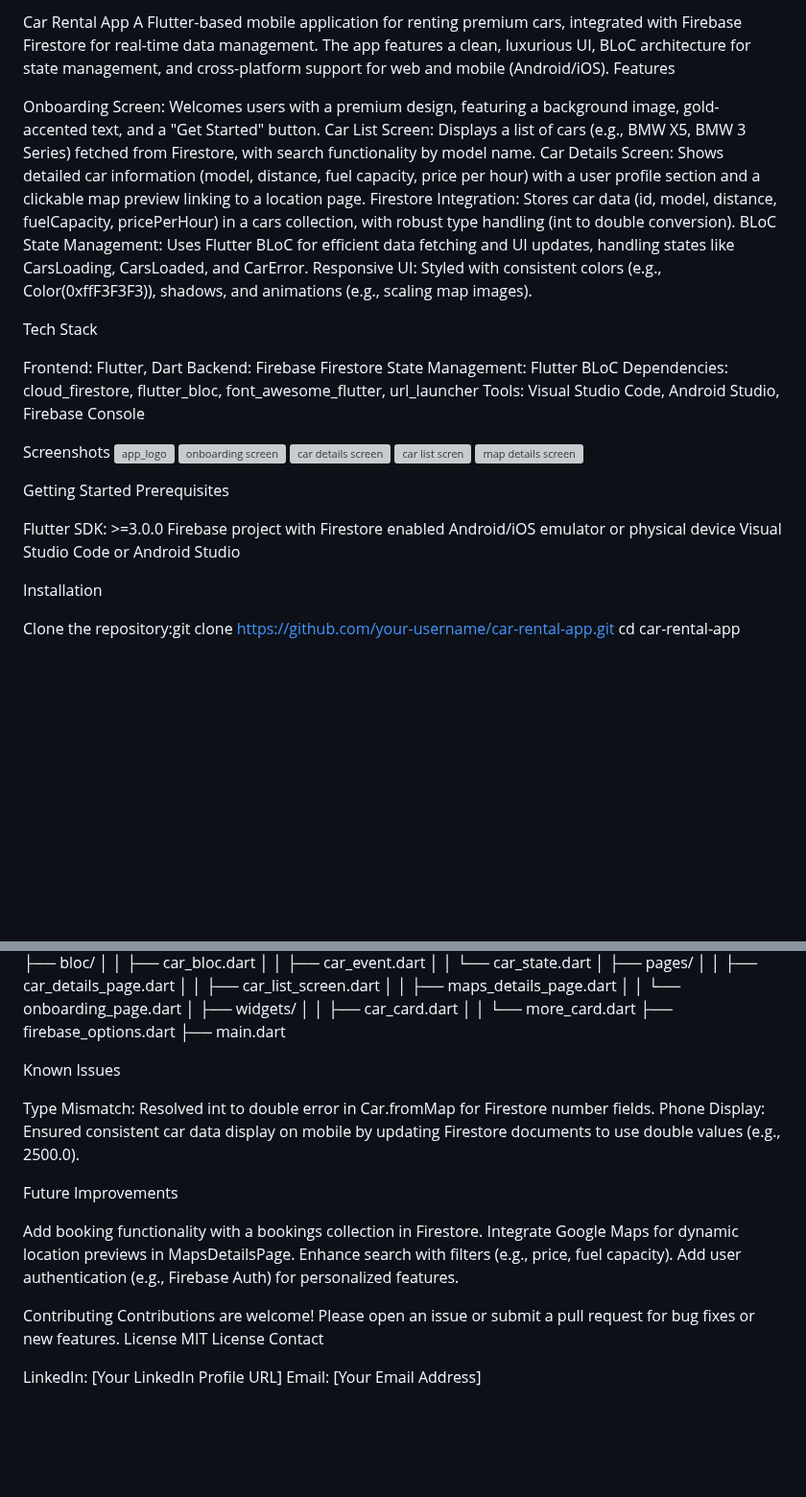
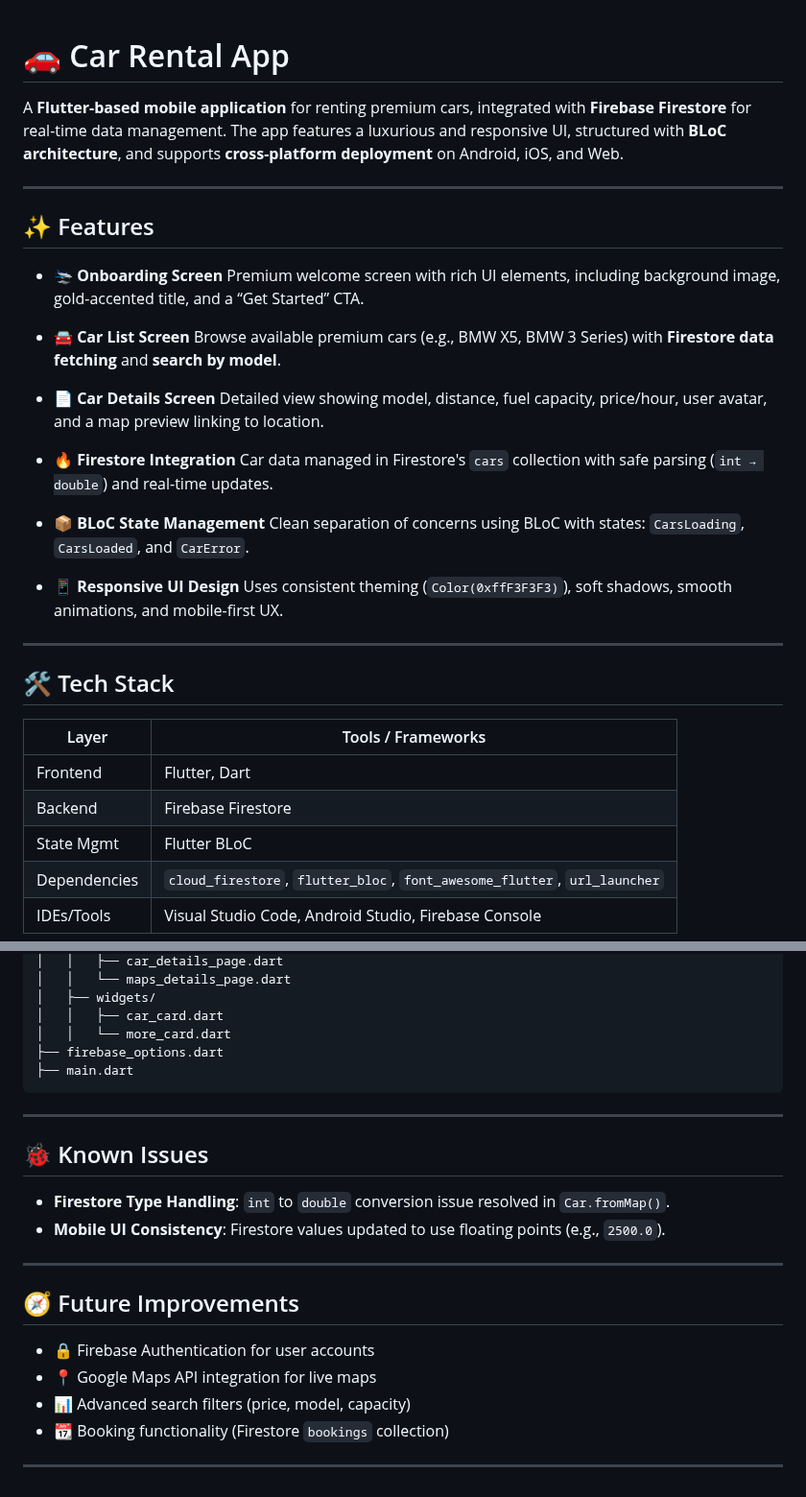
Before and after one commit to ChaminduWn/Car_Rental, a Markdown page: README.md, 2 parts joined by grey strips. Shown at 96% size. Drawn GitHub-style; blank space fills up the shorter version; grey boxes are pictures that could not be loaded.

````diff
--- a/README.md
+++ b/README.md
@@ -1,39 +1,40 @@
-Car Rental App
-A Flutter-based mobile application for renting premium cars, integrated with Firebase Firestore for real-time data management. The app features a clean, luxurious UI, BLoC architecture for state management, and cross-platform support for web and mobile (Android/iOS).
-Features
-
-Onboarding Screen: Welcomes users with a premium design, featuring a background image, gold-accented text, and a "Get Started" button.
-Car List Screen: Displays a list of cars (e.g., BMW X5, BMW 3 Series) fetched from Firestore, with search functionality by model name.
-Car Details Screen: Shows detailed car information (model, distance, fuel capacity, price per hour) with a user profile section and a clickable map preview linking to a location page.
-Firestore Integration: Stores car data (id, model, distance, fuelCapacity, pricePerHour) in a cars collection, with robust type handling (int to double conversion).
-BLoC State Management: Uses Flutter BLoC for efficient data fetching and UI updates, handling states like CarsLoading, CarsLoaded, and CarError.
-Responsive UI: Styled with consistent colors (e.g., Color(0xffF3F3F3)), shadows, and animations (e.g., scaling map images).
-
-Tech Stack
-
-Frontend: Flutter, Dart
-Backend: Firebase Firestore
-State Management: Flutter BLoC
-Dependencies: cloud_firestore, flutter_bloc, font_awesome_flutter, url_launcher
-Tools: Visual Studio Code, Android Studio, Firebase Console
-
-Screenshots
-![app_logo](https://github.com/user-attachments/assets/9da68bff-5e72-4b4b-a8c6-5f3b5121a30d)
-![onboarding screen](https://github.com/user-attachments/assets/f5106de3-4290-47ec-a46b-96622cabb31b)
-![car details screen](https://github.com/user-attachments/assets/1d436777-097e-47c3-8ecf-17f1a29a2d89)
-![car list scren](https://github.com/user-attachments/assets/0e1dff74-5523-4265-8d77-b1ee50aadc22)
-![map details screen](https://github.com/user-attachments/assets/7147344a-3ef1-4650-8356-15eaa3a67d12)
 
 
+# 🚗 Car Rental App
 
-Getting Started
-Prerequisites
+A **Flutter-based mobile application** for renting premium cars, integrated with **Firebase Firestore** for real-time data management. The app features a luxurious and responsive UI, structured with **BLoC architecture**, and supports **cross-platform deployment** on Android, iOS, and Web.
 
-Flutter SDK: >=3.0.0
-Firebase project with Firestore enabled
-Android/iOS emulator or physical device
-Visual Studio Code or Android Studio
+---
 
-Installation
+## ✨ Features
 
-Clone the repository:git clone https://github.com/your-username/car-rental-app.git
+* **🛬 Onboarding Screen**
+  Premium welcome screen with rich UI elements, including background image, gold-accented title, and a “Get Started” CTA.
+
+* **🚘 Car List Screen**
+  Browse available premium cars (e.g., BMW X5, BMW 3 Series) with **Firestore data fetching** and **search by model**.
+
+* **📄 Car Details Screen**
+  Detailed view showing model, distance, fuel capacity, price/hour, user avatar, and a map preview linking to location.
+
+* **🔥 Firestore Integration**
+  Car data managed in Firestore's `cars` collection with safe parsing (`int → double`) and real-time updates.
+
+* **📦 BLoC State Management**
+  Clean separation of concerns using BLoC with states: `CarsLoading`, `CarsLoaded`, and `CarError`.
+
+* **📱 Responsive UI Design**
+  Uses consistent theming (`Color(0xffF3F3F3)`), soft shadows, smooth animations, and mobile-first UX.
+
+---
+
+## 🛠️ Tech Stack
+
+| Layer        | Tools / Frameworks                                                        |
+| ------------ | ------------------------------------------------------------------------- |
+| Frontend     | Flutter, Dart                                                             |
+| Backend      | Firebase Firestore                                                        |
+| State Mgmt   | Flutter BLoC                                                              |
+| Dependencies | `cloud_firestore`, `flutter_bloc`, `font_awesome_flutter`, `url_launcher` |
+| IDEs/Tools   | Visual Studio Code, Android Studio, Firebase Console                      |
+
@@ -96,30 +145,26 @@ car_rental/
 │   │   ├── car_details_page.dart
-│   │   ├── car_list_screen.dart
-│   │   ├── maps_details_page.dart
-│   │   └── onboarding_page.dart
+│   │   └── maps_details_page.dart
 │   ├── widgets/
 │   │   ├── car_card.dart
 │   │   └── more_card.dart
 ├── firebase_options.dart
 ├── main.dart
+```
 
-Known Issues
+---
 
-Type Mismatch: Resolved int to double error in Car.fromMap for Firestore number fields.
-Phone Display: Ensured consistent car data display on mobile by updating Firestore documents to use double values (e.g., 2500.0).
+## 🐞 Known Issues
 
-Future Improvements
+* **Firestore Type Handling**: `int` to `double` conversion issue resolved in `Car.fromMap()`.
+* **Mobile UI Consistency**: Firestore values updated to use floating points (e.g., `2500.0`).
 
-Add booking functionality with a bookings collection in Firestore.
-Integrate Google Maps for dynamic location previews in MapsDetailsPage.
-Enhance search with filters (e.g., price, fuel capacity).
-Add user authentication (e.g., Firebase Auth) for personalized features.
+---
 
-Contributing
-Contributions are welcome! Please open an issue or submit a pull request for bug fixes or new features.
-License
-MIT License
-Contact
+## 🧭 Future Improvements
 
-LinkedIn: [Your LinkedIn Profile URL]
-Email: [Your Email Address]
+* 🔒 Firebase Authentication for user accounts
+* 📍 Google Maps API integration for live maps
+* 📊 Advanced search filters (price, model, capacity)
+* 📆 Booking functionality (Firestore `bookings` collection)
+
+---
````
Also changed, not shown: other parts of README.md (+60 -12 lines).
